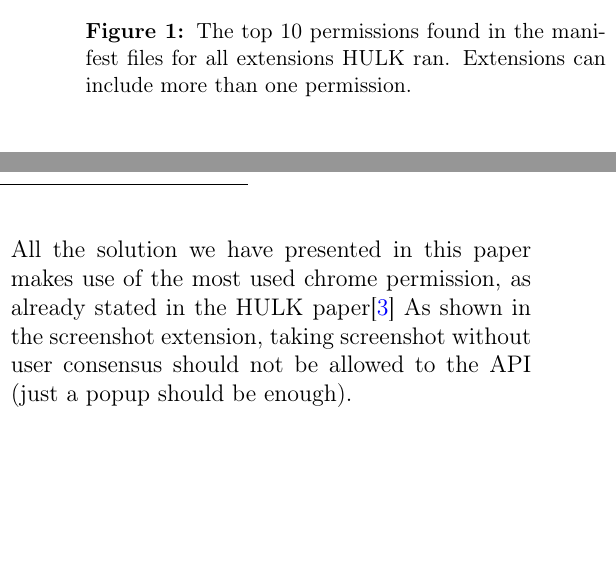
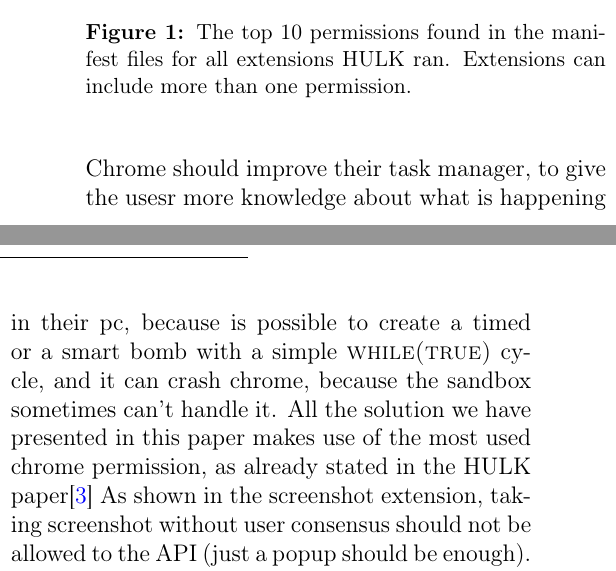
Before and after one commit to Trexy94/Essay-CNS, a LaTeX document (saggio.tex): two parts of the columns of page 6 of 6, joined at a grey line, cut so that both start at the same text, the shorter picture padded with empty space. Compiled offline with pdfLaTeX.

Commit message:
piccola aggiunta

```diff
--- a/saggio.tex
+++ b/saggio.tex
@@ -347,9 +347,11 @@ Javascript inject the code for the screenshot or use it for simulate the right e
 			more than one permission.}
 	\end{center}
 \end{figure}
+Chrome should improve their task manager, to give the usesr more knowledge about what is happening in their pc, because is possible to create a timed or a smart bomb with a simple \textsc{while(true)} cycle, and it can crash chrome, because the sandbox sometimes can't handle it.
 All the solution we have presented in this paper makes use of the most used chrome permission, as already stated in the HULK paper\cite{HULK}
 As shown in the screenshot extension, taking screenshot without user consensus should not be allowed to the API (just a popup should be enough). \\
-All this 3 prototype of extensions aim to increase the sicurity of the user browsering around the web pages, logging the user and basic behaviour of the installed extension. The user can after check all what he has done in the current session helping him in being more conscious of the possible danger generated by malicious code running in background.
+All this 3 prototype of extensions aim to increase the sicurity of the user browsering around the web pages, logging the user and basic behaviour of the installed extension. The user can after check all what he has done in the current session helping him in being more conscious of the possible danger generated by malicious code running in background.\
+
 \begin{thebibliography}{3}
 	\bibitem{Google}
 	\emph{Google developer page: permissions:}
```
Also changed, not shown: saggio.pdf.
